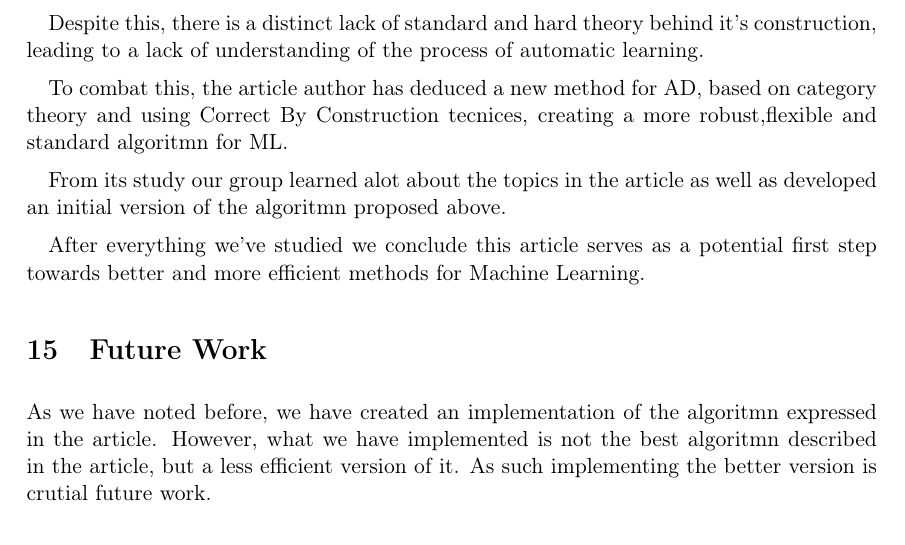
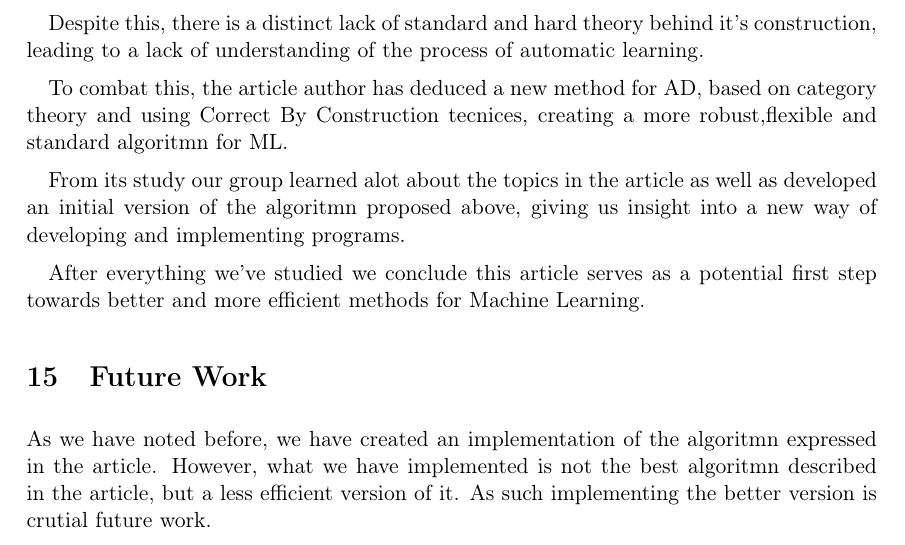
Before and after one commit to Ezequiel-Moreira/LEI_2019_Uminho, a LaTeX document (relatório/relatorio.tex): part of page 22 of 23, cut so that both start at the same text. Compiled offline with pdfLaTeX.

Commit message:
final final final final final final report(final, i swear)

```diff
--- a/relatório/relatorio.tex
+++ b/relatório/relatorio.tex
@@ -1592,7 +1592,7 @@ for the instance deduction and that we can choose \ensuremath{\Varid{r}} to be t
 
 	To combat this, the article author has deduced a new method for AD, based on category theory and using Correct By Construction tecnices, creating a more robust,flexible and standard algoritmn for ML.
 
-	From its study our group learned alot about the topics in the article as well as developed an initial version of the algoritmn proposed above.
+	From its study our group learned alot about the topics in the article as well as developed an initial version of the algoritmn proposed above, giving us insight into a new way of developing and implementing programs.
 
 	After everything we've studied we conclude this article serves as a potential first step towards better and more efficient methods for Machine Learning.
 
```
Also changed, not shown: relatório/relatorio.pdf, 1 other file.
